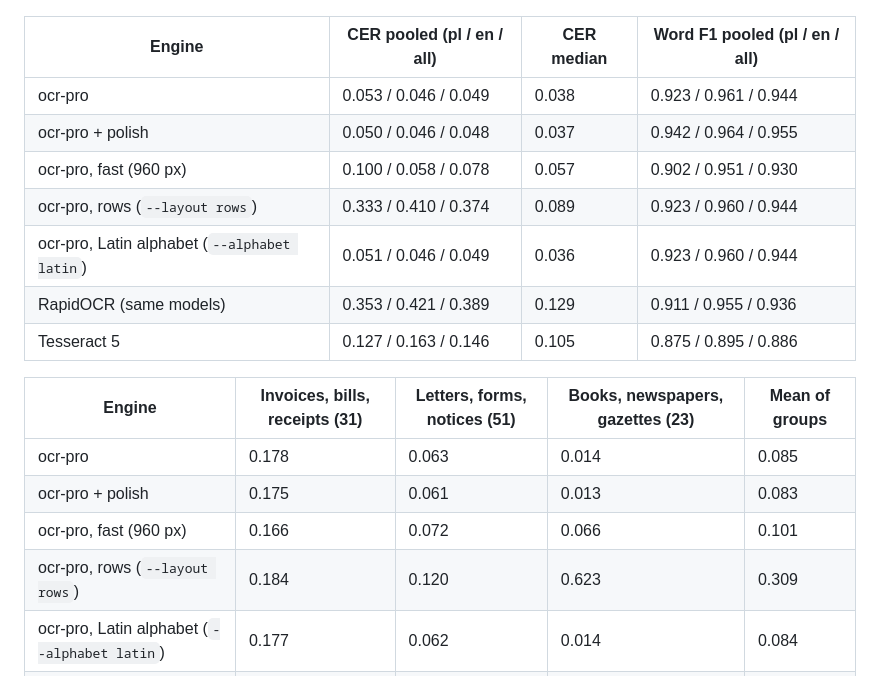
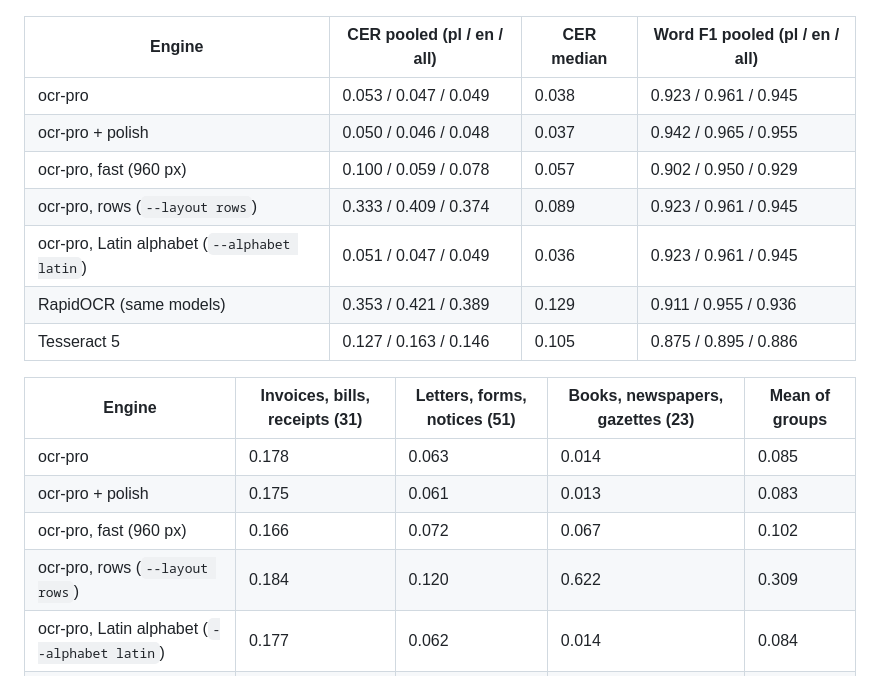
Before and after one commit to kamilkrzywanski/tessernot, a Markdown page: docs/benchmark.md, the part around the change. Rendered like a GitHub page.

Commit message:
Bring the dev tables and chart in line with the engine as it now stands.

```diff
--- a/docs/benchmark.md
+++ b/docs/benchmark.md
@@ -262,11 +262,11 @@ the 66 business documents at 0.087 (0.085).
 
 | Engine | CER pooled (pl / en / all) | CER median | Word F1 pooled (pl / en / all) |
 | --- | --- | --- | --- |
-| ocr-pro | 0.053 / 0.046 / 0.049 | 0.038 | 0.923 / 0.961 / 0.944 |
-| ocr-pro + polish | 0.050 / 0.046 / 0.048 | 0.037 | 0.942 / 0.964 / 0.955 |
-| ocr-pro, fast (960 px) | 0.100 / 0.058 / 0.078 | 0.057 | 0.902 / 0.951 / 0.930 |
-| ocr-pro, rows (`--layout rows`) | 0.333 / 0.410 / 0.374 | 0.089 | 0.923 / 0.960 / 0.944 |
-| ocr-pro, Latin alphabet (`--alphabet latin`) | 0.051 / 0.046 / 0.049 | 0.036 | 0.923 / 0.960 / 0.944 |
+| ocr-pro | 0.053 / 0.047 / 0.049 | 0.038 | 0.923 / 0.961 / 0.945 |
+| ocr-pro + polish | 0.050 / 0.046 / 0.048 | 0.037 | 0.942 / 0.965 / 0.955 |
+| ocr-pro, fast (960 px) | 0.100 / 0.059 / 0.078 | 0.057 | 0.902 / 0.950 / 0.929 |
+| ocr-pro, rows (`--layout rows`) | 0.333 / 0.409 / 0.374 | 0.089 | 0.923 / 0.961 / 0.945 |
+| ocr-pro, Latin alphabet (`--alphabet latin`) | 0.051 / 0.047 / 0.049 | 0.036 | 0.923 / 0.961 / 0.945 |
 | RapidOCR (same models) | 0.353 / 0.421 / 0.389 | 0.129 | 0.911 / 0.955 / 0.936 |
 | Tesseract 5 | 0.127 / 0.163 / 0.146 | 0.105 | 0.875 / 0.895 / 0.886 |
 
@@ -274,8 +274,8 @@ the 66 business documents at 0.087 (0.085).
 | --- | --- | --- | --- | --- |
 | ocr-pro | 0.178 | 0.063 | 0.014 | 0.085 |
 | ocr-pro + polish | 0.175 | 0.061 | 0.013 | 0.083 |
-| ocr-pro, fast (960 px) | 0.166 | 0.072 | 0.066 | 0.101 |
-| ocr-pro, rows (`--layout rows`) | 0.184 | 0.120 | 0.623 | 0.309 |
+| ocr-pro, fast (960 px) | 0.166 | 0.072 | 0.067 | 0.102 |
+| ocr-pro, rows (`--layout rows`) | 0.184 | 0.120 | 0.622 | 0.309 |
 | ocr-pro, Latin alphabet (`--alphabet latin`) | 0.177 | 0.062 | 0.014 | 0.084 |
 | RapidOCR (same models) | 0.185 | 0.156 | 0.623 | 0.321 |
 | Tesseract 5 | 0.357 | 0.141 | 0.112 | 0.203 |
```
Also changed, not shown: docs/benchmark-dev.png.
